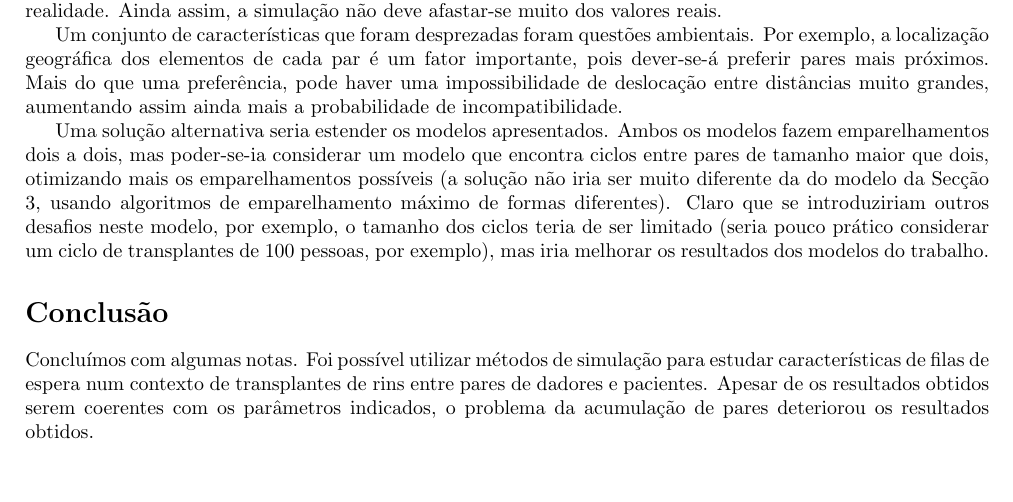
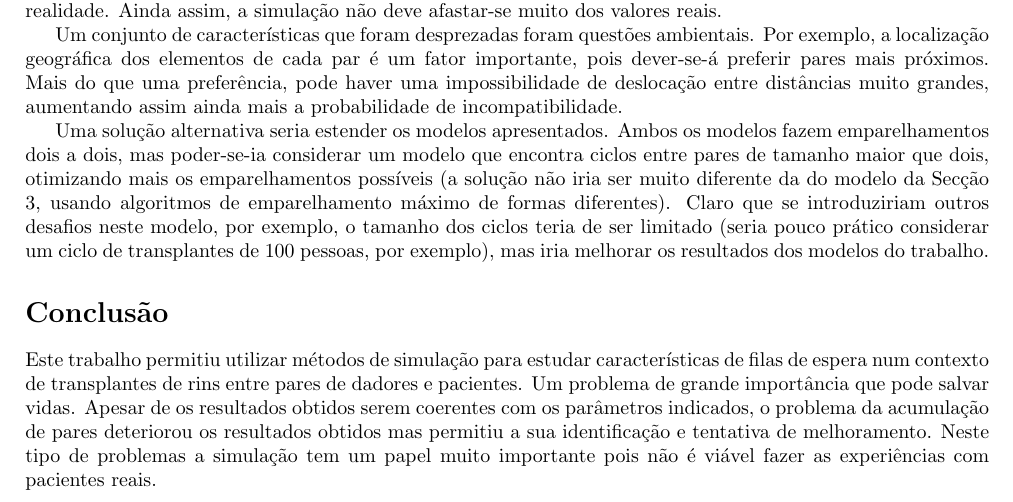
Before and after one commit to gangsterveggies/kidney-exchange, a LaTeX document (lab_report_3.tex): part of page 3 of 3, cut so that both start at the same text, the shorter picture padded with empty space. Compiled offline with pdfLaTeX.

Commit message:
improve conclusion

```diff
--- a/lab_report_3.tex
+++ b/lab_report_3.tex
@@ -356,10 +356,13 @@ exemplo), mas iria melhorar os resultados dos modelos do trabalho.
 
 \section*{Conclusão}
 
-Concluímos com algumas notas. Foi possível utilizar métodos de
-simulação para estudar características de filas de espera num contexto
-de transplantes de rins entre pares de dadores e pacientes. Apesar de
-os resultados obtidos serem coerentes com os parâmetros indicados, o
-problema da acumulação de pares deteriorou os resultados obtidos.
+Este trabalho permitiu utilizar métodos de simulação para estudar
+características de filas de espera num contexto de transplantes de
+rins entre pares de dadores e pacientes. Um problema de grande importância
+que pode salvar vidas. Apesar de os resultados obtidos serem coerentes
+com os parâmetros indicados, o problema da acumulação de pares deteriorou
+os resultados obtidos mas permitiu a sua identificação e tentativa de
+melhoramento. Neste tipo de problemas a simulação tem um papel muito
+importante pois não é viável fazer as experiências com pacientes reais.
 
 \end{document}
```
